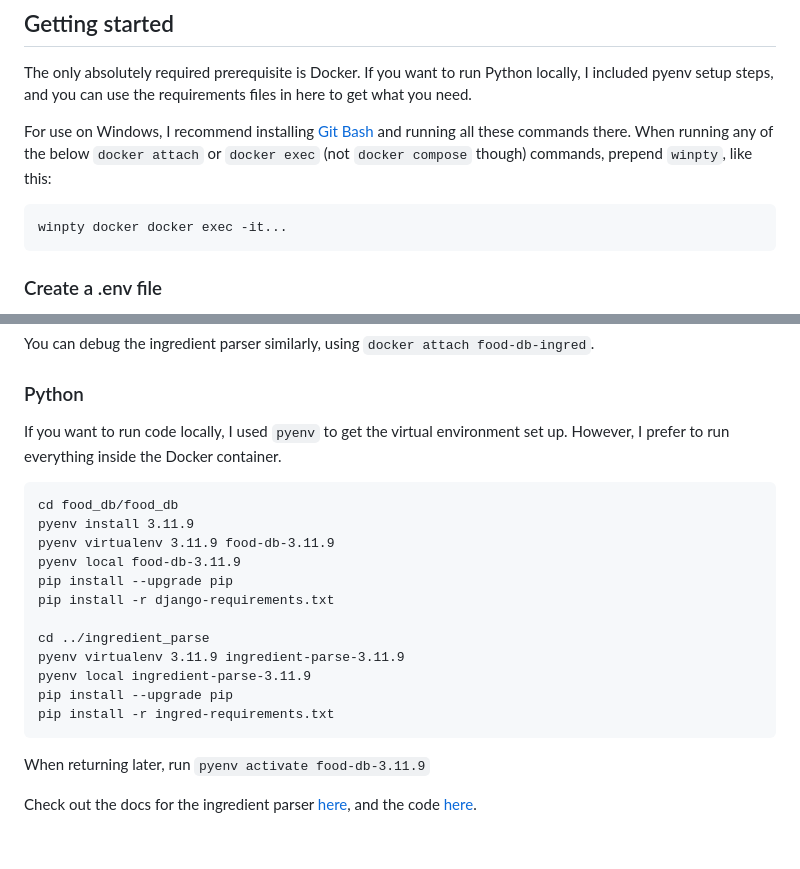
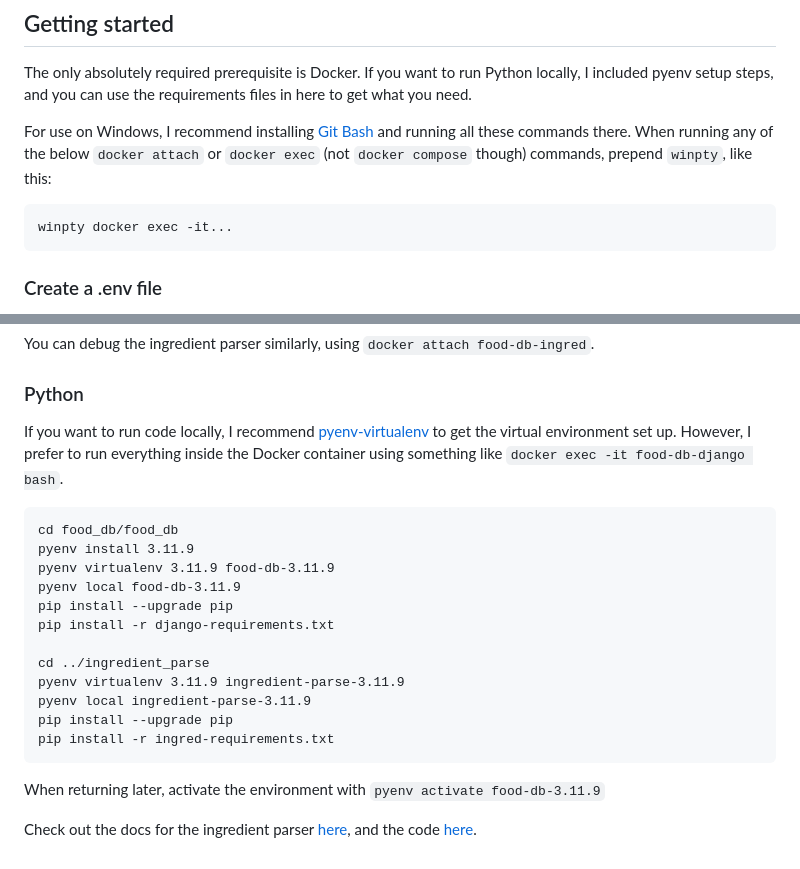
Before and after one commit to liveandletbri/food_db, a Markdown page: README.md, 2 parts joined by grey strips. GitHub-like rendering.

Commit message:
readme cleanup

````diff
--- a/README.md
+++ b/README.md
@@ -8,7 +8,7 @@ The only absolutely required prerequisite is Docker. If you want to run Python l
 
 For use on Windows, I recommend installing [Git Bash](https://git-scm.com/download/win) and running all these commands there. When running any of the below `docker attach` or `docker exec` (not `docker compose` though) commands, prepend `winpty`, like this:
 ```
-winpty docker docker exec -it...
+winpty docker exec -it...
 ```
 
 ### Create a .env file
@@ -63,7 +63,7 @@ To debug, you can keep running the containers with `docker compose up`. Insert `
 You can debug the ingredient parser similarly, using `docker attach food-db-ingred`.
 
 ### Python
-If you want to run code locally, I used `pyenv` to get the virtual environment set up. However, I prefer to run everything inside the Docker container.
+If you want to run code locally, I recommend [pyenv-virtualenv](https://github.com/pyenv/pyenv-virtualenv) to get the virtual environment set up. However, I prefer to run everything inside the Docker container using something like `docker exec -it food-db-django bash`.
 ```
 cd food_db/food_db
 pyenv install 3.11.9
@@ -79,6 +79,6 @@ pip install --upgrade pip
 pip install -r ingred-requirements.txt
 ```
 
-When returning later, run `pyenv activate food-db-3.11.9`
+When returning later, activate the environment with `pyenv activate food-db-3.11.9`
 
 Check out the docs for the ingredient parser [here](https://ingredient-parser.readthedocs.io/en/latest/start/index.html#optional-parameters), and the code [here](https://github.com/strangetom/ingredient-parser).
````
Also changed, not shown: other parts of README.md (+1 -1 lines).
